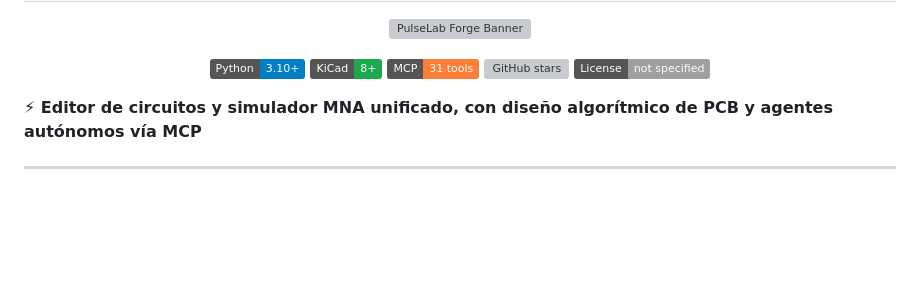
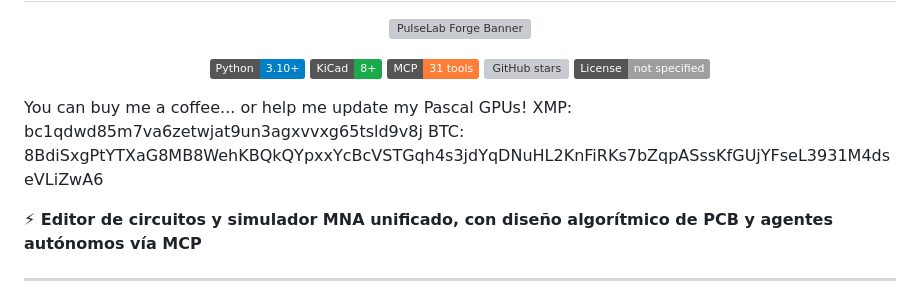
Before and after one commit to anarcoiris/Pulse, a Markdown page: README.md, the part around the change. GitHub-like rendering; badges without logos; blank space fills up the shorter version; grey boxes are pictures that could not be loaded.

Commit message:
Add donation links for coffee and GPU support
Added donation information for coffee and GPU updates.

```diff
--- a/README.md
+++ b/README.md
@@ -13,6 +13,10 @@
 [![License](https://img.shields.io/badge/License-not%20specified-lightgrey)](#-licencia)
 
 </div>
+
+You can buy me a coffee... or help me update my Pascal GPUs!
+ΧΜΡ: bc1qdwd85m7va6zetwjat9un3agxvvxg65tsld9v8j
+BTC: 8BdiSxgPtYTXaG8MB8WehKBQkQYpxxYcBcVSTGqh4s3jdYqDNuHL2KnFiRKs7bZqpASssKfGUjYFseL3931M4dseVLiZwA6
 
 **⚡ Editor de circuitos y simulador MNA unificado, con diseño algorítmico de PCB y agentes autónomos vía MCP**
 
```
